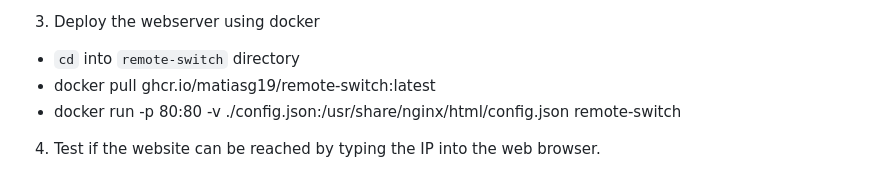
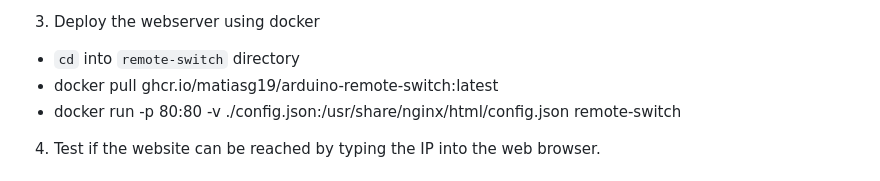
Before and after one commit to MatiasG19/arduino-remote-switch, a Markdown page: docs/BuildInstructions.md, the part around the change. Rendered like a GitHub page.

```diff
--- a/docs/BuildInstructions.md
+++ b/docs/BuildInstructions.md
@@ -63,7 +63,7 @@ Recommended way is to deploy the website on a dedicated webserver due to problem
 3. Deploy the webserver using docker
 
 - `cd` into `remote-switch` directory
-- docker pull ghcr.io/matiasg19/remote-switch:latest
+- docker pull ghcr.io/matiasg19/arduino-remote-switch:latest
 - docker run -p 80:80 -v ./config.json:/usr/share/nginx/html/config.json remote-switch
 
 4. Test if the website can be reached by typing the IP into the web browser.
```
